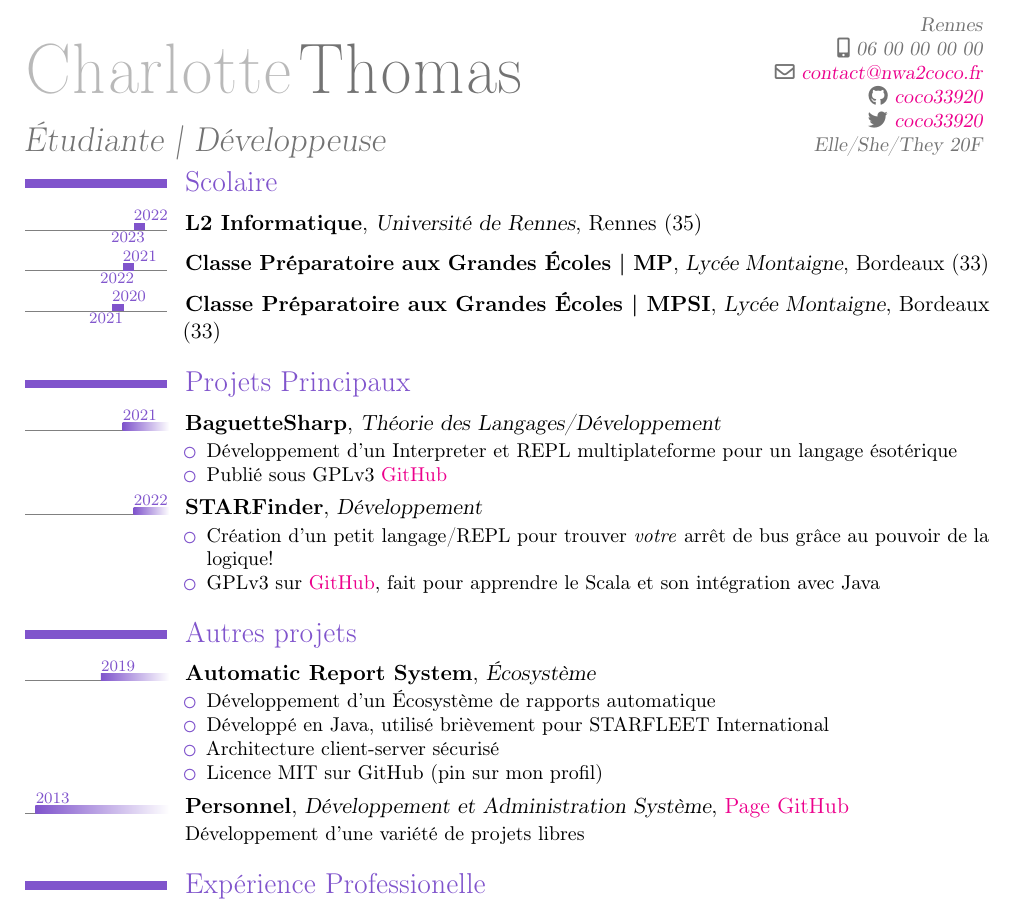
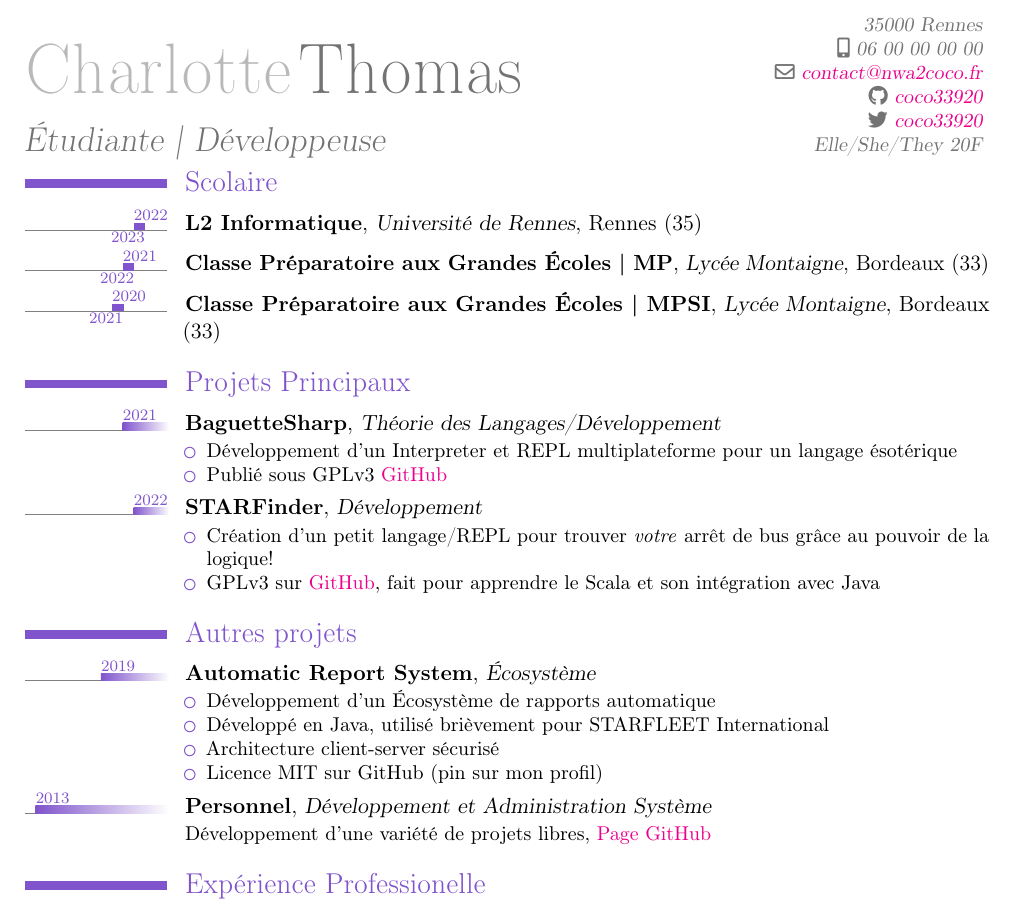
Before and after one commit to coco33920/cv, a LaTeX CV (cv_one_page_2022.tex): part of the page, cut so that both start at the same text. Compiled offline with pdfLaTeX.

Commit message:
update cv

```diff
--- a/cv_one_page_2022.tex
+++ b/cv_one_page_2022.tex
@@ -8,7 +8,7 @@
 \firstname{Charlotte}
 \familyname{Thomas}
 \title{Étudiante | Développeuse}
-\address{}{Rennes}
+\address{}{35000 Rennes}
 \email{contact@nwa2coco.fr}
 \mobile{06 00 00 00 00}
 \social[github]{coco33920}
@@ -44,7 +44,7 @@
         \item Licence MIT sur GitHub (pin sur mon profil)
     \end{itemize}
 }
-\tlcventry{2013}{0}{Personnel}{Développement et Administration Système}{\href{https://github.com/coco33920}{Page GitHub}}{}{Développement d'une variété de projets libres}
+\tlcventry{2013}{0}{Personnel}{Développement et Administration Système}{}{}{Développement d'une variété de projets libres, \href{https://github.com/coco33920}{Page GitHub}}
 \section{Expérience Professionelle}
 \tlcventry{2021}{2021}{Vacataire}{Cellule Informatique Départementale (CID33), \textit{ESI de Bordeaux}}{Direction Générale des Finances Publiques}{Bordeaux (33)}{
     \begin{itemize}
```
Also changed, not shown: cv_one_page_2022_en.tex (+1 -1 lines), cv_one_page_2022.pdf, cv_one_page_2022_en.pdf.
